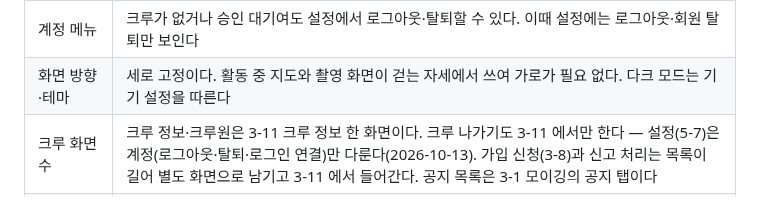
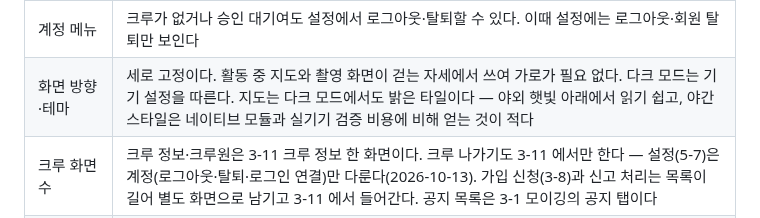
Before and after one commit to gachijoopging/gachijoopging, a Markdown page: docs/feature-scope.md, the part around the change. Rendered like a GitHub page.

Commit message:
chore(docs): 지도는 다크 모드에서도 밝은 타일 고정 결정 (GAC-159)

```diff
--- a/docs/feature-scope.md
+++ b/docs/feature-scope.md
@@ -57,7 +57,7 @@
 | 지도 | 카카오맵 Android SDK 를 RN 네이티브 모듈로 감싼다. 옛 앱의 지도 코드(경로 선·마커·카메라 추적)를 참고. iOS 를 넣을 때 지도 SDK 를 다시 정한다 |
 | 온보딩 화면 수 | 비밀번호 재설정은 요청·확인을 한 화면에서 한다. 위치 권한 안내는 활동 시작 시트 안에서 한다. 권한 하나 때문에 화면을 따로 두지 않는다. 크루 만들기는 바텀시트가 아니라 별도 화면 1-7 이다(입력 넷: 이름·설명·활동 지역·공개 설정) |
 | 계정 메뉴 | 크루가 없거나 승인 대기여도 설정에서 로그아웃·탈퇴할 수 있다. 이때 설정에는 로그아웃·회원 탈퇴만 보인다 |
-| 화면 방향·테마 | 세로 고정이다. 활동 중 지도와 촬영 화면이 걷는 자세에서 쓰여 가로가 필요 없다. 다크 모드는 기기 설정을 따른다 |
+| 화면 방향·테마 | 세로 고정이다. 활동 중 지도와 촬영 화면이 걷는 자세에서 쓰여 가로가 필요 없다. 다크 모드는 기기 설정을 따른다. 지도는 다크 모드에서도 밝은 타일이다 — 야외 햇빛 아래에서 읽기 쉽고, 야간 스타일은 네이티브 모듈과 실기기 검증 비용에 비해 얻는 것이 적다 |
 | 크루 화면 수 | 크루 정보·크루원은 3-11 크루 정보 한 화면이다. 크루 나가기도 3-11 에서만 한다 — 설정(5-7)은 계정(로그아웃·탈퇴·로그인 연결)만 다룬다(2026-10-13). 가입 신청(3-8)과 신고 처리는 목록이 길어 별도 화면으로 남기고 3-11 에서 들어간다. 공지 목록은 3-1 모이깅의 공지 탭이다 |
 | 줍기 입력 | 사진 줍기는 셔터 → AI 확인(4-5) 두 단계다. 셔터를 누르면 바로 올리고, 다시 찍기는 4-5 가 맡는다. 빠른 줍기 카드는 한 번 누르면 하나, 길게 누르면 수량 입력이다. 줍깅 버튼에는 첫 안내 화면이 없다 |
 
```
